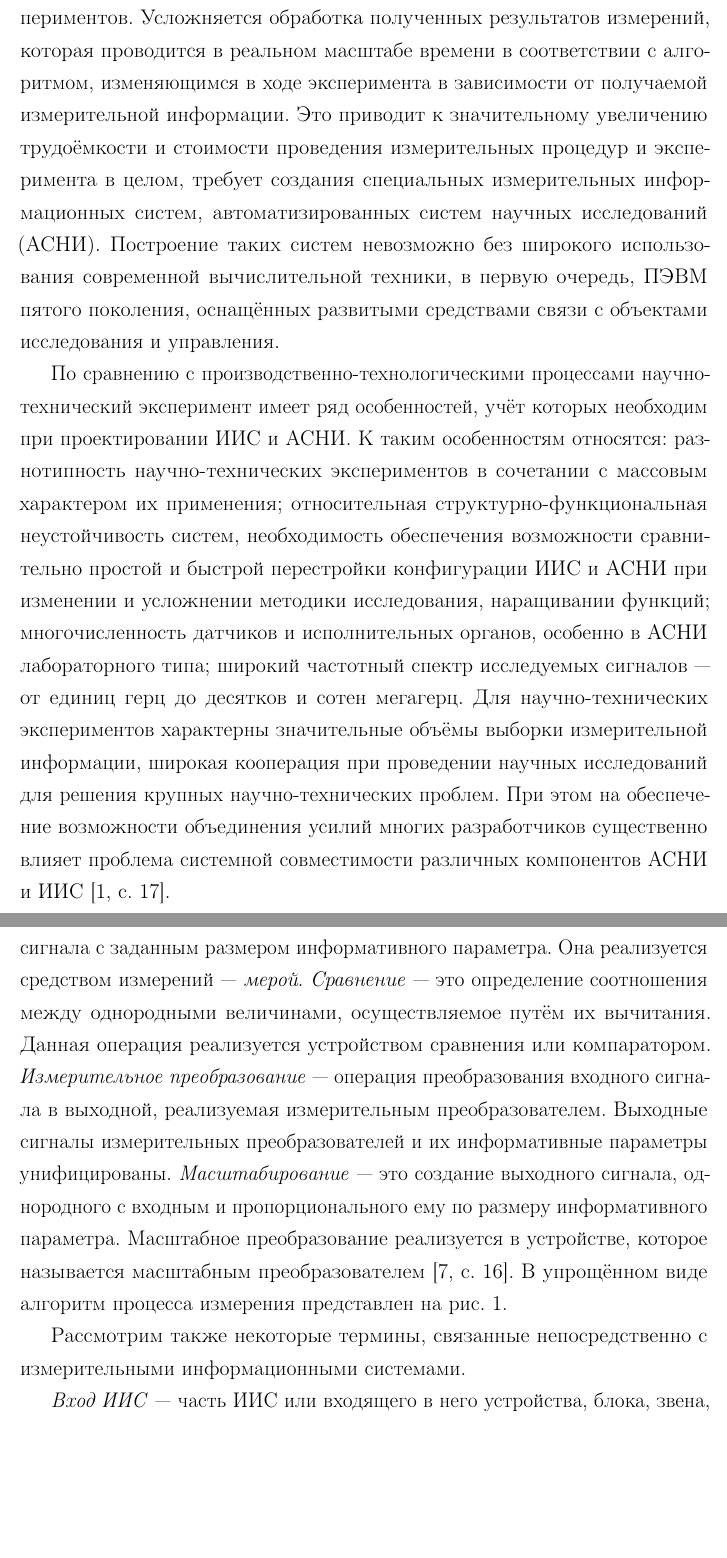
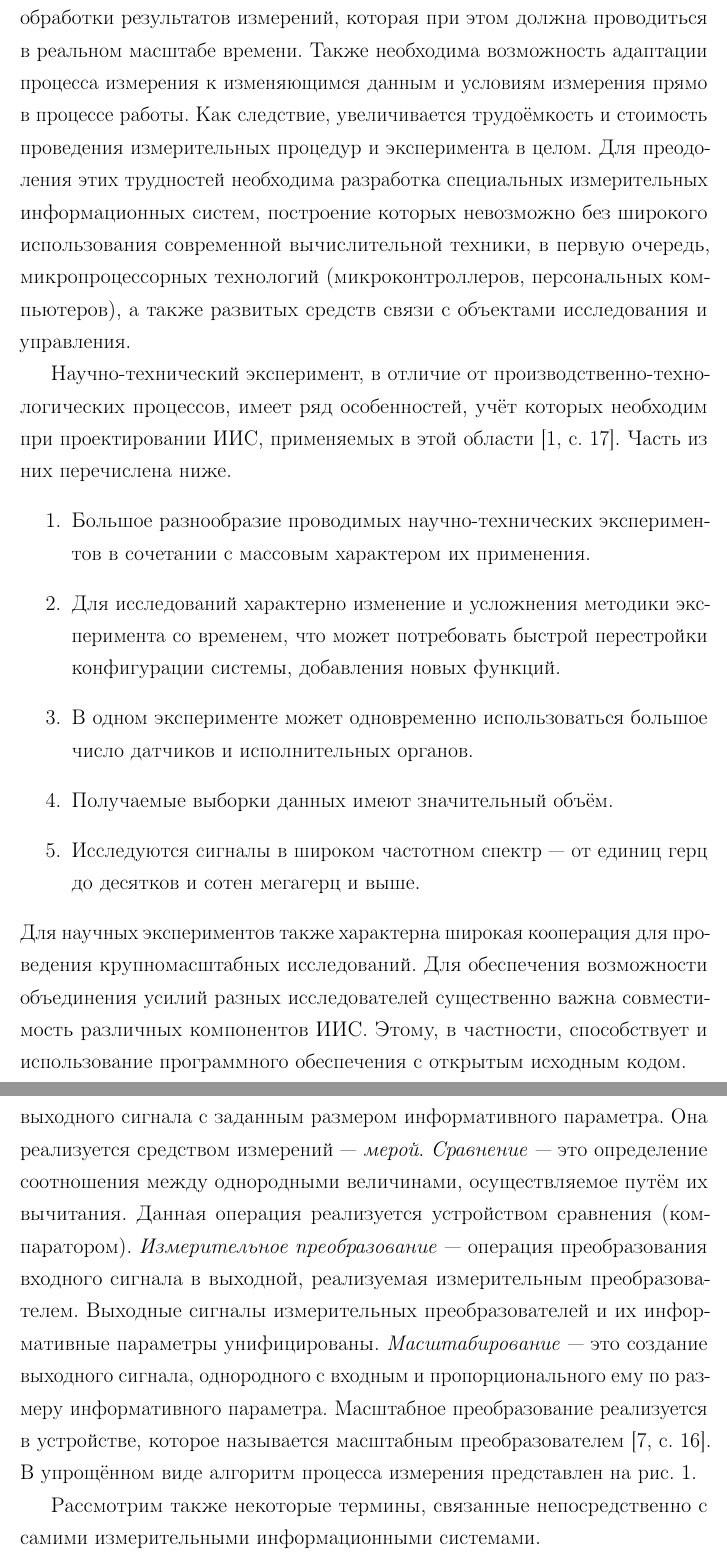
Before and after one commit to NIA/master_thesis, a LaTeX document (text/src/base.tex): two parts of pages 8 and 9 of 48, joined at a grey line, cut at the place of the change, the shorter picture padded with empty space. Compiled offline with pdfLaTeX.

Commit message:
Перечитал и поправил часть текста первой главы
Русский язык, связность, убрал лишнее.
Также уменьшил копипаст в абзацах, не являющихся определениями терминов

```diff
--- a/text/src/base.tex
+++ b/text/src/base.tex
@@ -281,9 +277,0 @@
-  аппаратуре по точности, достоверности результатов измерения, скорости выполнения экспериментов.
-  Усложняется обработка полученных результатов измерений, которая проводится в реальном масштабе
-  времени в соответствии с алгоритмом, изменяющимся в ходе эксперимента в зависимости от получаемой
-  измерительной информации. Это приводит к значительному увеличению трудоёмкости и стоимости
-  проведения измерительных процедур и эксперимента в целом, требует создания специальных
-  измерительных информационных систем, автоматизированных систем научных исследований (АСНИ).
-  Построение таких систем невозможно без широкого использования современной вычислительной техники,
-  в первую очередь, ПЭВМ пятого поколения, оснащённых развитыми средствами связи с объектами
-  исследования и управления.
@@ -290,16 +281,30 @@
+  процесса обработки результатов измерений, которая при этом должна проводиться в реальном масштабе
+  времени. Также необходима возможность адаптации процесса измерения к изменяющимся данным и условиям
+  измерения прямо в процессе работы. Как следствие, увеличивается трудоёмкость и стоимость
+  проведения измерительных процедур и эксперимента в целом. Для преодоления этих трудностей
+  необходима разработка специальных измерительных информационных систем, построение которых
+  невозможно без широкого использования современной вычислительной техники, в первую очередь,
+  микропроцессорных технологий (микроконтроллеров, персональных компьютеров), а также развитых
+  средств связи с объектами исследования и управления.
 
-  По сравнению с производственно-технологическими процессами научно-технический эксперимент имеет
-  ряд особенностей, учёт которых необходим при проектировании ИИС и АСНИ. К таким особенностям
-  относятся: разнотипность научно-технических экспериментов в сочетании с массовым характером их
-  применения; относительная структурно-функциональная неустойчивость систем, необходимость
-  обеспечения возможности сравнительно простой и быстрой перестройки конфигурации ИИС и АСНИ при
-  изменении и усложнении методики исследования, наращивании функций; многочисленность датчиков и
-  исполнительных органов, особенно в АСНИ лабораторного типа; широкий частотный спектр исследуемых
-  сигналов~--- от единиц герц до десятков и сотен мегагерц. Для научно-технических экспериментов
-  характерны значительные объёмы выборки измерительной информации, широкая кооперация при проведении
-  научных исследований для решения крупных научно-технических проблем. При этом на обеспечение
-  возможности объединения усилий многих разработчиков существенно влияет проблема системной
-  совместимости различных компонентов АСНИ и ИИС \cite[с.~17]{rannev-iis}.
+  Научно"=технический эксперимент, в отличие от производственно"=технологических процессов, имеет ряд
+  особенностей, учёт которых необходим при проектировании ИИС, применяемых в этой области \cite[с.~17]{rannev-iis}.
+  Часть из них перечислена ниже.
+  \begin{enumerate}
+    \item Большое разнообразие проводимых научно-технических экспериментов в сочетании с массовым
+      характером их применения.
+    \item Для исследований характерно изменение и усложнения методики эксперимента со временем,
+      что может потребовать быстрой перестройки конфигурации системы, добавления новых функций.
+    \item В одном эксперименте может одновременно использоваться большое число датчиков и
+      исполнительных органов.
+    \item Получаемые выборки данных имеют значительный объём.
+    \item Исследуются сигналы в широком частотном спектр~--- от единиц герц до десятков и сотен
+      мегагерц и выше.
+  \end{enumerate}
+  Для научных экспериментов также характерна широкая кооперация для проведения крупномасштабных
+  исследований. Для обеспечения возможности объединения усилий разных исследователей существенно
+  важна совместимость различных компонентов ИИС. Этому, в частности, способствует и использование
+  программного обеспечения с открытым исходным кодом.
 
   Ниже приведены лишь некоторые основные понятия этой широкой предметной области.
 
@@ -322,14 +325,14 @@
   \term{Воспроизведение величины} заданного размера~--- это операция создания выходного сигнала с
   заданным размером информативного параметра. Она реализуется средством измерений~--- \term{мерой}.
   \term{Сравнение}~--- это определение соотношения между однородными величинами, осуществляемое
-  путём их вычитания. Данная операция реализуется устройством сравнения или компаратором.
+  путём их вычитания. Данная операция реализуется устройством сравнения (компаратором).
   \term{Измерительное преобразование}~--- операция преобразования входного сигнала в выходной,
   реализуемая измерительным преобразователем. Выходные сигналы измерительных преобразователей и их
   информативные параметры унифицированы.
   \term{Масштабирование}~--- это создание выходного сигнала, однородного с входным и
   пропорционального ему по размеру информативного параметра. Масштабное преобразование реализуется
-  в устройстве, которое называется масштабным преобразователем \cite[с.~16]{volkov-iis}.
-  В упрощённом виде алгоритм процесса измерения представлен на рис.~\ref{fig:meas-algo}.
+  в~устройстве, которое называется масштабным преобразователем \cite[с.~16]{volkov-iis}.
+  В~упрощённом виде алгоритм процесса измерения представлен на рис.~\ref{fig:meas-algo}.
 
   \begin{myfigure}{структурная схема алгоритма измерения}{fig:meas-algo}
     \begin{tikzpicture}[scale=1.0, transform shape]
@@ -351,7 +354,6 @@
     \end{tikzpicture}
   \end{myfigure}
 
-  Рассмотрим также некоторые термины, связанные непосредственно с измерительными информационными
+  Рассмотрим также некоторые термины, связанные непосредственно с самими измерительными информационными
   системами.
 
-  \term{Вход ИИС}~--- часть ИИС или входящего в него устройства, блока, звена, на которую
```
Also changed, not shown: text/src/base.tex (57 more changed lines).
